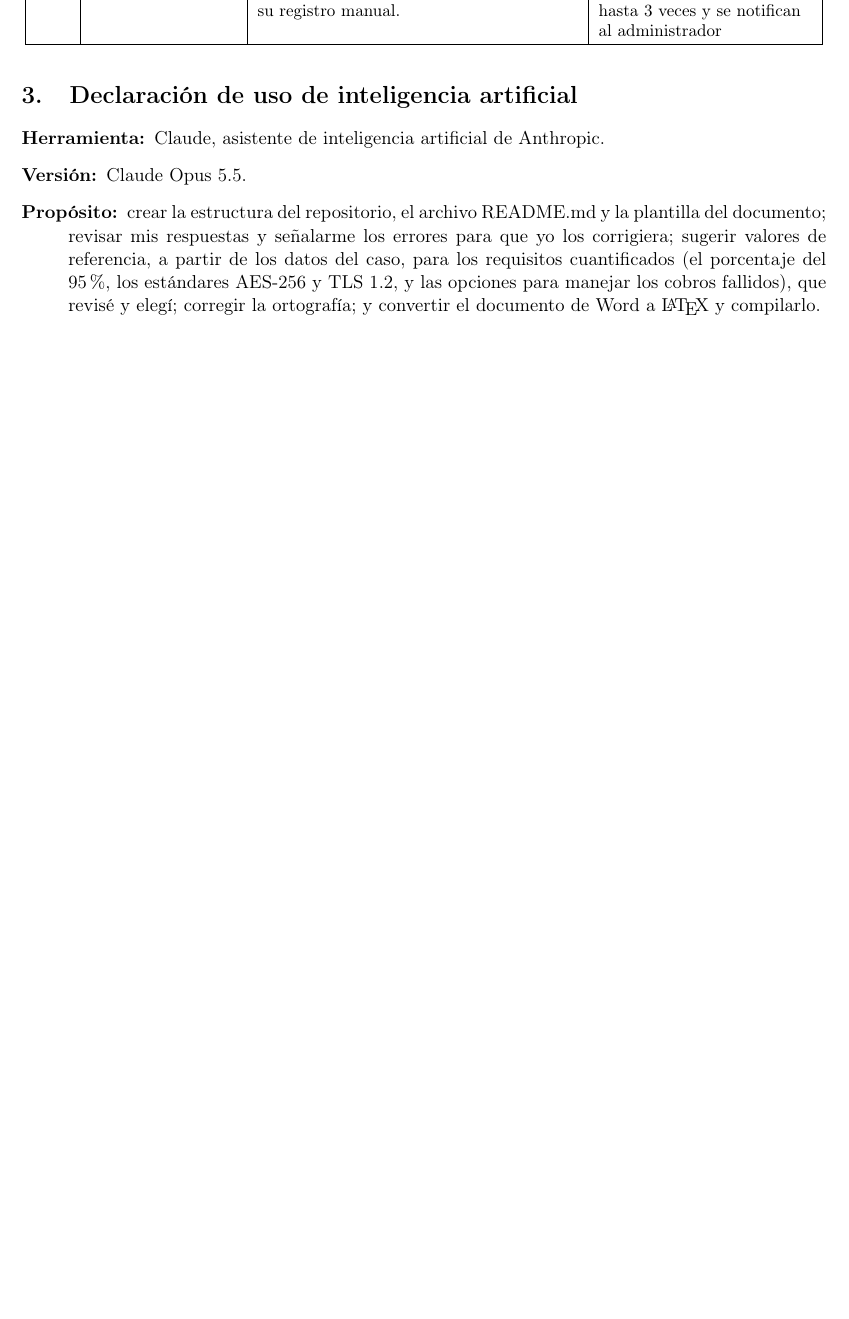
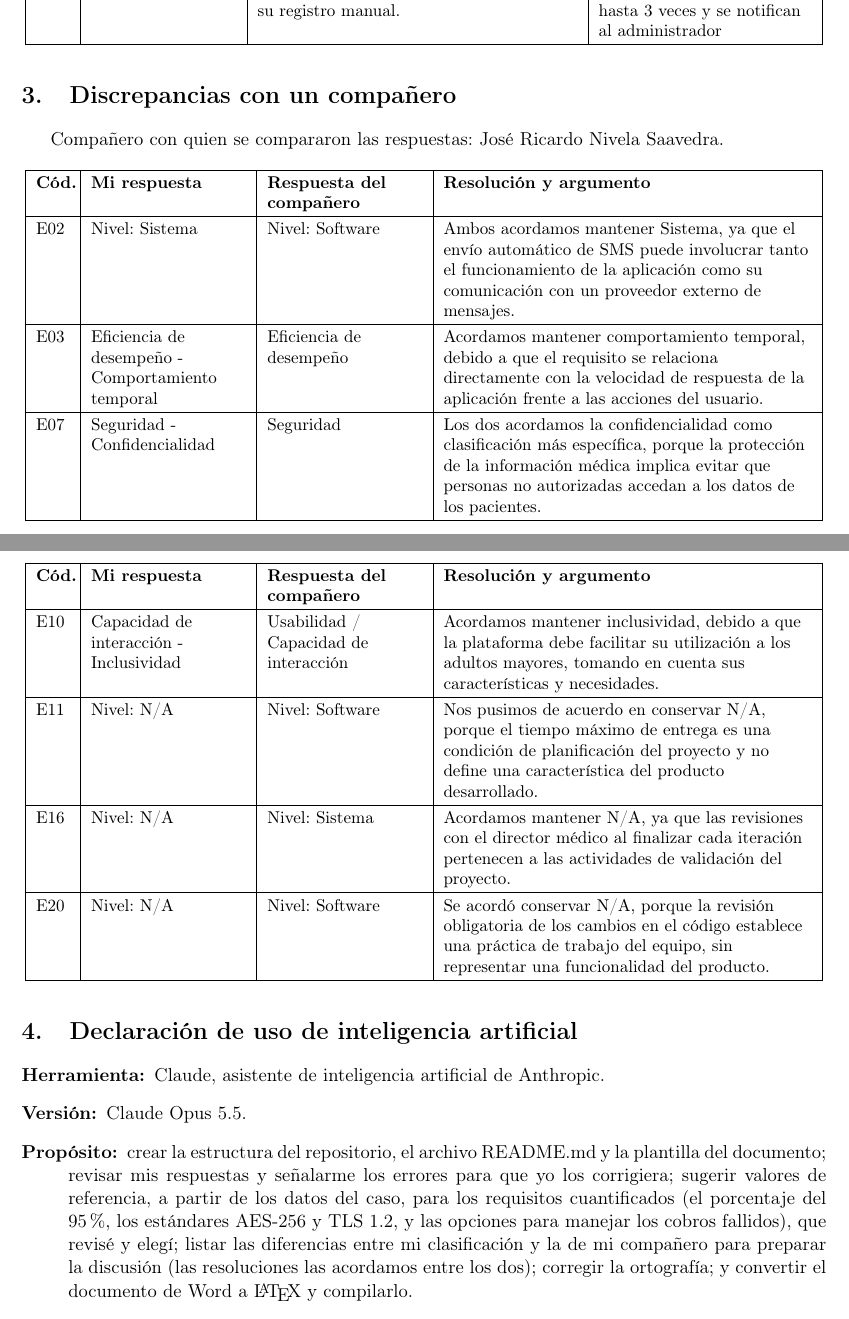
Before and after one commit to jvelezv10-glitch/ISR401-VelezJostin, a LaTeX document (FORM-TL-01/main.tex): part of page 4 of 5 before the commit and two parts of pages 4 and 5 of 5 after it, the two joined at a grey line, cut so that both start at the same text, the shorter picture padded with empty space. Compiled offline with pdfLaTeX.

Commit message:
Agrega discrepancias con compañero y actualiza fechas

```diff
--- a/FORM-TL-01/main.tex
+++ b/FORM-TL-01/main.tex
@@ -97,12 +97,32 @@ E18 & La plataforma debe integrarse sin problemas con el sistema de facturación
 }
 
 % ------------------------------------------------------------------
+\section{Discrepancias con un compañero}
+% ------------------------------------------------------------------
+Compañero con quien se compararon las respuestas: José Ricardo Nivela Saavedra.
+
+{\small
+\begin{longtable}{|>{\raggedright\arraybackslash}p{0.7cm}|>{\raggedright\arraybackslash}p{3.2cm}|>{\raggedright\arraybackslash}p{3.2cm}|>{\raggedright\arraybackslash}p{7.6cm}|}
+\hline
+\textbf{Cód.} & \textbf{Mi respuesta} & \textbf{Respuesta del compañero} & \textbf{Resolución y argumento} \\ \hline
+\endhead
+E02 & Nivel: Sistema & Nivel: Software & Ambos acordamos mantener Sistema, ya que el envío automático de SMS puede involucrar tanto el funcionamiento de la aplicación como su comunicación con un proveedor externo de mensajes.\\ \hline
+E03 & Eficiencia de desempeño - Comportamiento temporal & Eficiencia de desempeño & Acordamos mantener comportamiento temporal, debido a que el requisito se relaciona directamente con la velocidad de respuesta de la aplicación frente a las acciones del usuario. \\ \hline
+E07 & Seguridad - Confidencialidad & Seguridad & Los dos acordamos la confidencialidad como clasificación más específica, porque la protección de la información médica implica evitar que personas no autorizadas accedan a los datos de los pacientes. \\ \hline
+E10 & Capacidad de interacción - Inclusividad & Usabilidad / Capacidad de interacción & Acordamos mantener inclusividad, debido a que la plataforma debe facilitar su utilización a los adultos mayores, tomando en cuenta sus características y necesidades.\\ \hline
+E11 & Nivel: N/A & Nivel: Software & Nos pusimos de acuerdo en conservar N/A, porque el tiempo máximo de entrega es una condición de planificación del proyecto y no define una característica del producto desarrollado. \\ \hline
+E16 & Nivel: N/A & Nivel: Sistema & Acordamos mantener N/A, ya que las revisiones con el director médico al finalizar cada iteración pertenecen a las actividades de validación del proyecto.\\ \hline
+E20 & Nivel: N/A & Nivel: Software & Se acordó conservar N/A, porque la revisión obligatoria de los cambios en el código establece una práctica de trabajo del equipo, sin representar una funcionalidad del producto. \\ \hline
+\end{longtable}
+}
+
+% ------------------------------------------------------------------
 \section{Declaración de uso de inteligencia artificial}
 % ------------------------------------------------------------------
 \begin{description}
 	\item[Herramienta:] Claude, asistente de inteligencia artificial de Anthropic.
 	\item[Versión:] Claude Opus 5.5.
-	\item[Propósito:] crear la estructura del repositorio, el archivo README.md y la plantilla del documento; revisar mis respuestas y señalarme los errores para que yo los corrigiera; sugerir valores de referencia, a partir de los datos del caso, para los requisitos cuantificados (el porcentaje del 95~\%, los estándares AES-256 y TLS~1.2, y las opciones para manejar los cobros fallidos), que revisé y elegí; corregir la ortografía; y convertir el documento de Word a \LaTeX{} y compilarlo.
+	\item[Propósito:] crear la estructura del repositorio, el archivo README.md y la plantilla del documento; revisar mis respuestas y señalarme los errores para que yo los corrigiera; sugerir valores de referencia, a partir de los datos del caso, para los requisitos cuantificados (el porcentaje del 95~\%, los estándares AES-256 y TLS~1.2, y las opciones para manejar los cobros fallidos), que revisé y elegí; listar las diferencias entre mi clasificación y la de mi compañero para preparar la discusión (las resoluciones las acordamos entre los dos); corregir la ortografía; y convertir el documento de Word a \LaTeX{} y compilarlo.
 	\item[Cómo verifiqué lo obtenido:] comparé cada clasificación y cada valor con los datos del caso del Policlínico Ribera del Quevedo y con las definiciones de las referencias \cite{pohl2025, iso29148, iso25010}, y revisé el PDF compilado antes de subirlo.
 \end{description}
 
```
Also changed, not shown: sga/FORM-TL-01-sga.tex (+2 -2 lines), FORM-TL-01/main.tex (2 more changed lines).
